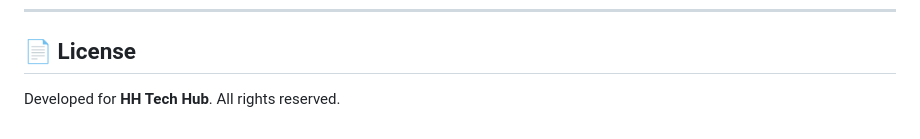
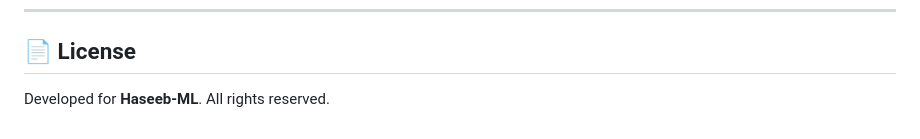
Before and after one commit to Haseeb-ML/HH-Tech-Hub, a Markdown page: README.md, the part around the change. Rendered like a GitHub page.

```diff
--- a/README.md
+++ b/README.md
@@ -108,4 +108,4 @@ flutter pub get
 ---
 
 ## 📄 License
-Developed for **HH Tech Hub**. All rights reserved.
+Developed for **Haseeb-ML**. All rights reserved.
```
